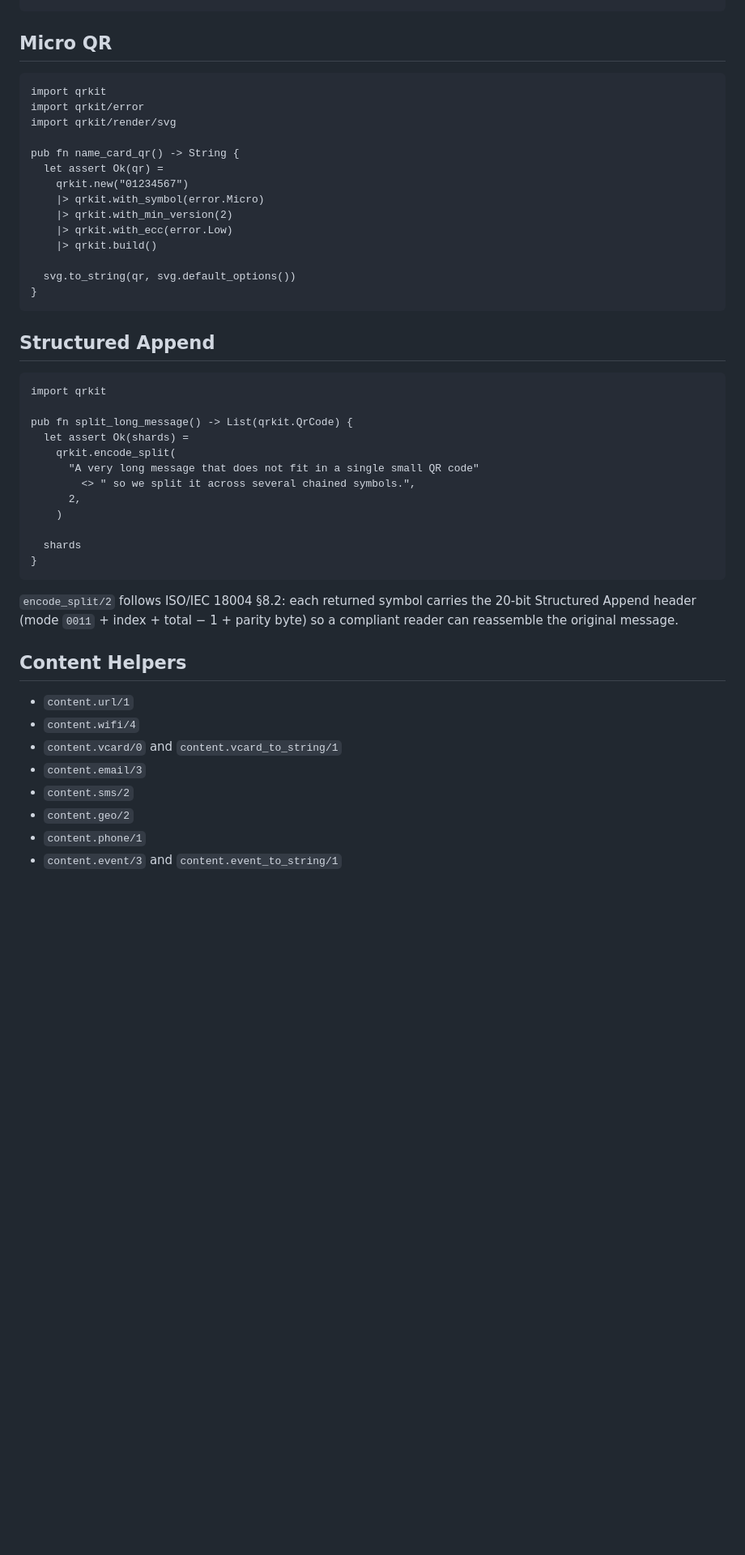
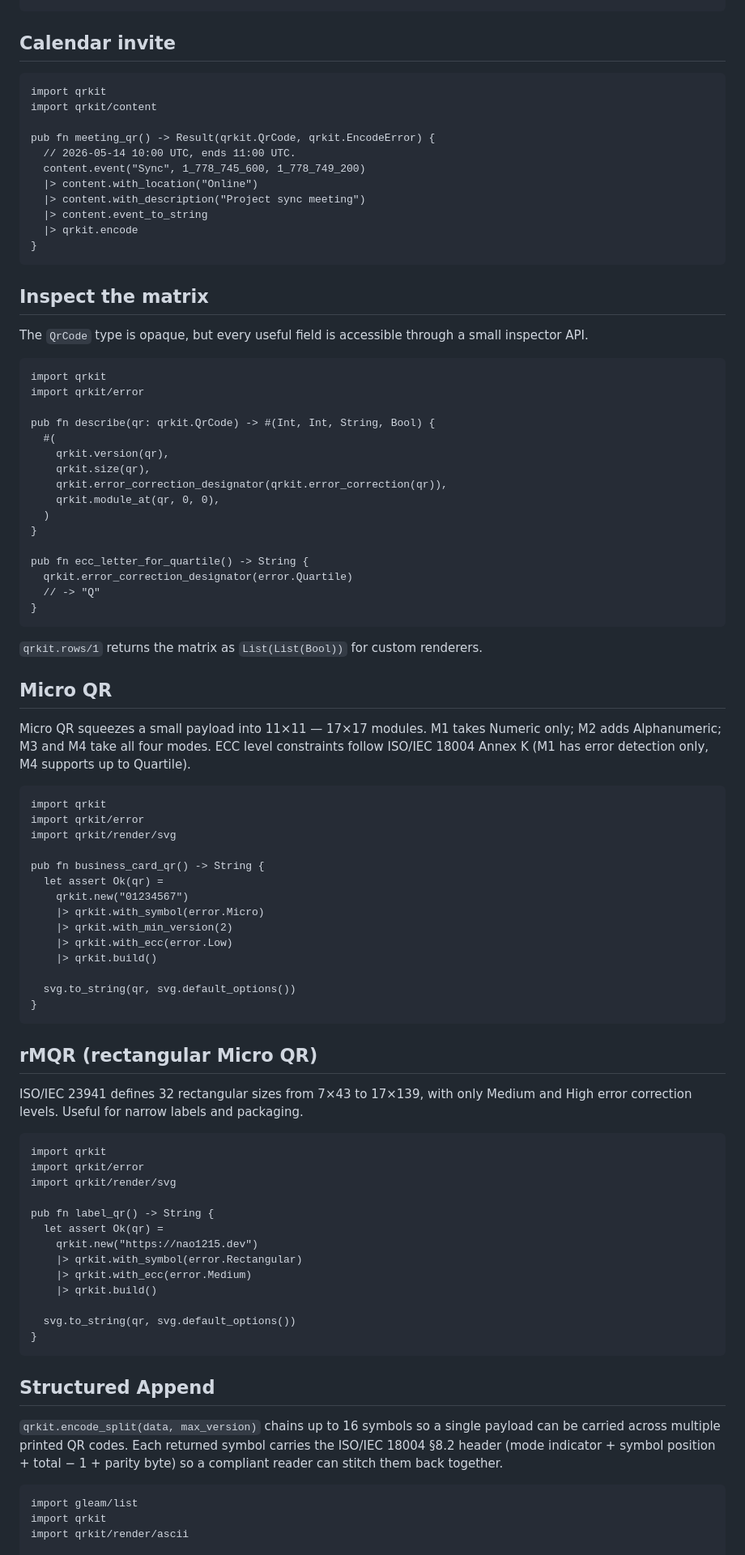
Before and after one commit to nao1215/qrkit, a Markdown page: README.md, the part around one of its changes. Shown at 81% size. GitHub-like rendering; blank space fills up the shorter version.

````diff
--- a/README.md
+++ b/README.md
@@ -128,11 +201,59 @@ pub fn wifi_svg() -> String {
+## Calendar invite
+
+```gleam
+import qrkit
+import qrkit/content
+
+pub fn meeting_qr() -> Result(qrkit.QrCode, qrkit.EncodeError) {
+  // 2026-05-14 10:00 UTC, ends 11:00 UTC.
+  content.event("Sync", 1_778_745_600, 1_778_749_200)
+  |> content.with_location("Online")
+  |> content.with_description("Project sync meeting")
+  |> content.event_to_string
+  |> qrkit.encode
+}
+```
+
+## Inspect the matrix
+
+The `QrCode` type is opaque, but every useful field is accessible
+through a small inspector API.
+
+```gleam
+import qrkit
+import qrkit/error
+
+pub fn describe(qr: qrkit.QrCode) -> #(Int, Int, String, Bool) {
+  #(
+    qrkit.version(qr),
+    qrkit.size(qr),
+    qrkit.error_correction_designator(qrkit.error_correction(qr)),
+    qrkit.module_at(qr, 0, 0),
+  )
+}
+
+pub fn ecc_letter_for_quartile() -> String {
+  qrkit.error_correction_designator(error.Quartile)
+  // -> "Q"
+}
+```
+
+`qrkit.rows/1` returns the matrix as `List(List(Bool))` for custom
+renderers.
+
 ## Micro QR
+
+Micro QR squeezes a small payload into 11×11 — 17×17 modules. M1
+takes Numeric only; M2 adds Alphanumeric; M3 and M4 take all four
+modes. ECC level constraints follow ISO/IEC 18004 Annex K (M1 has
+error detection only, M4 supports up to Quartile).
 
 ```gleam
 import qrkit
 import qrkit/error
 import qrkit/render/svg
 
-pub fn name_card_qr() -> String {
+pub fn business_card_qr() -> String {
   let assert Ok(qr) =
     qrkit.new("01234567")
     |> qrkit.with_symbol(error.Micro)
@@ -144,35 +265,38 @@ pub fn name_card_qr() -> String {
 }
 ```
 
-## Structured Append
+## rMQR (rectangular Micro QR)
+
+ISO/IEC 23941 defines 32 rectangular sizes from 7×43 to 17×139, with
+only Medium and High error correction levels. Useful for narrow
+labels and packaging.
 
 ```gleam
 import qrkit
+import qrkit/error
+import qrkit/render/svg
 
-pub fn split_long_message() -> List(qrkit.QrCode) {
-  let assert Ok(shards) =
-    qrkit.encode_split(
-      "A very long message that does not fit in a single small QR code"
-        <> " so we split it across several chained symbols.",
-      2,
-    )
+pub fn label_qr() -> String {
+  let assert Ok(qr) =
+    qrkit.new("https://nao1215.dev")
+    |> qrkit.with_symbol(error.Rectangular)
+    |> qrkit.with_ecc(error.Medium)
+    |> qrkit.build()
 
-  shards
+  svg.to_string(qr, svg.default_options())
 }
 ```
 
-`encode_split/2` follows ISO/IEC 18004 §8.2: each returned symbol carries
-the 20-bit Structured Append header (mode `0011` + index + total − 1 +
-parity byte) so a compliant reader can reassemble the original message.
+## Structured Append
 
-## Content Helpers
+`qrkit.encode_split(data, max_version)` chains up to 16 symbols so a
+single payload can be carried across multiple printed QR codes. Each
+returned symbol carries the ISO/IEC 18004 §8.2 header (mode
+indicator + symbol position + total − 1 + parity byte) so a
+compliant reader can stitch them back together.
 
-- `content.url/1`
-- `content.wifi/4`
-- `content.vcard/0` and `content.vcard_to_string/1`
-- `content.email/3`
-- `content.sms/2`
-- `content.geo/2`
-- `content.phone/1`
-- `content.event/3` and `content.event_to_string/1`
+```gleam
+import gleam/list
+import qrkit
+import qrkit/render/ascii
 
````
Also changed, not shown: other parts of README.md (+185 -68 lines), docs/images/sponsor-qr.png (added), 4 other files.
